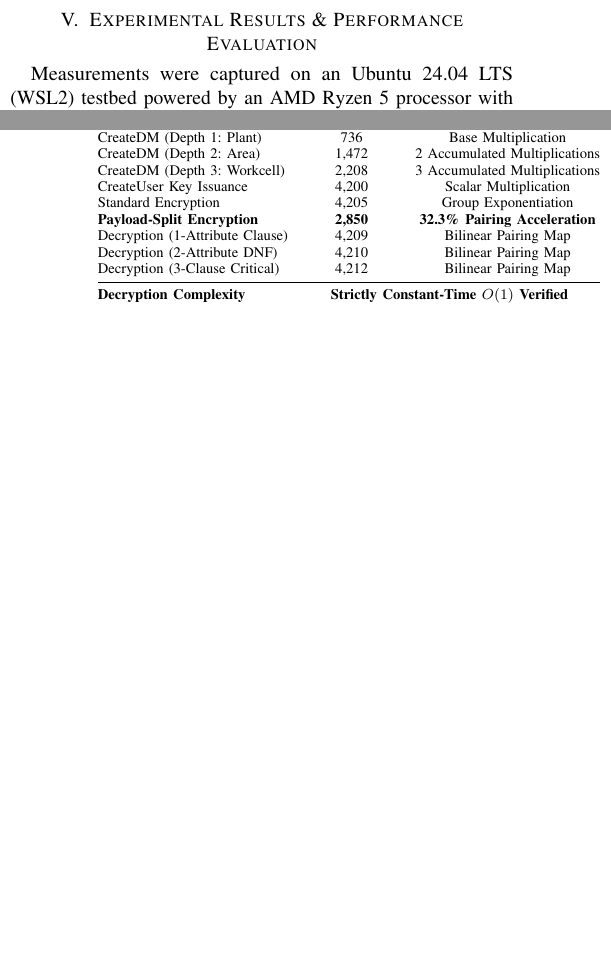
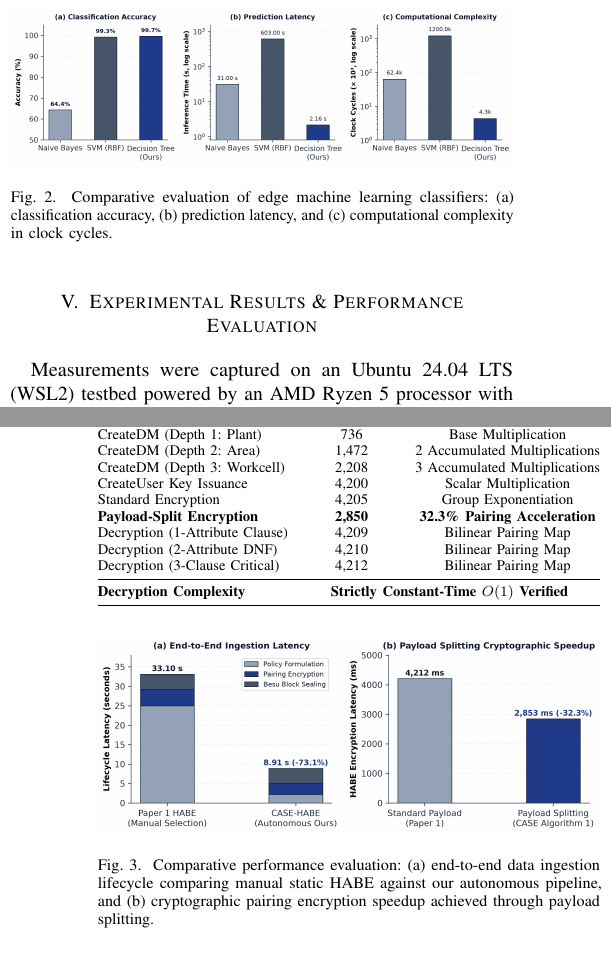
Before and after one commit to Yug-Baid/hierarchical-attribute-based-encryption-in-IOT, a LaTeX paper (report/main.tex): two parts of the columns of pages 4 and 5 of 5 before the commit and two parts of the columns of pages 4 and 5 of 6 after it, joined at a grey line, cut at the place of the change, the shorter picture padded with empty space. Compiled offline with pdfLaTeX.

Commit message:
Embed edge ML benchmark and lifecycle speedup figures into Section V with textual cross-references

```diff
--- a/report/main.tex
+++ b/report/main.tex
@@ -291,4 +291,7 @@ SVM (RBF Kernel) & 99.3\% & 603.00 & 1200.0 & No (Heavy) \\
 }
 \end{table}
 
-As documented in Table~\ref{tab:ml_benchmark}, the Decision Tree achieves the highest accuracy ($99.7\%$) while reducing prediction latency by $92.7\%$ compared to Naive Bayes and $99.6\%$ compared to SVM ($4.31 \times 10^3$ clock cycles), executing in $1.8\text{ ms}$ on gateway servers.
+\begin{figure}[t]
+\centering
+\includegraphics[width=\columnwidth]{images/fig1_edge_ml_benchmark.png}
+\caption{Comparative evaluation of edge machine learning classifiers: (a) classification accuracy, (b) prediction latency, and (c) computational complexity in clock cycles.}
@@ -339,6 +346,13 @@ Decryption (3-Clause Critical) & 4,212 & Bilinear Pairing Map \\ \midrule
 
 \begin{figure}[t]
 \centering
+\includegraphics[width=\columnwidth]{images/fig2_before_vs_after_pipeline.png}
+\caption{Comparative performance evaluation: (a) end-to-end data ingestion lifecycle comparing manual static HABE against our autonomous pipeline, and (b) cryptographic pairing encryption speedup achieved through payload splitting.}
+\label{fig:lifecycle_speedup}
+\end{figure}
+
+\begin{figure}[t]
+\centering
 \includegraphics[width=\columnwidth]{images/fig_crypto_benchmarks.png}
 \caption{HABE cryptographic pairing latency across hierarchy depths and experimental confirmation of constant-time $O(1)$ decryption.}
 \label{fig:crypto_bench}
```
Also changed, not shown: report/main.tex (10 more changed lines).
